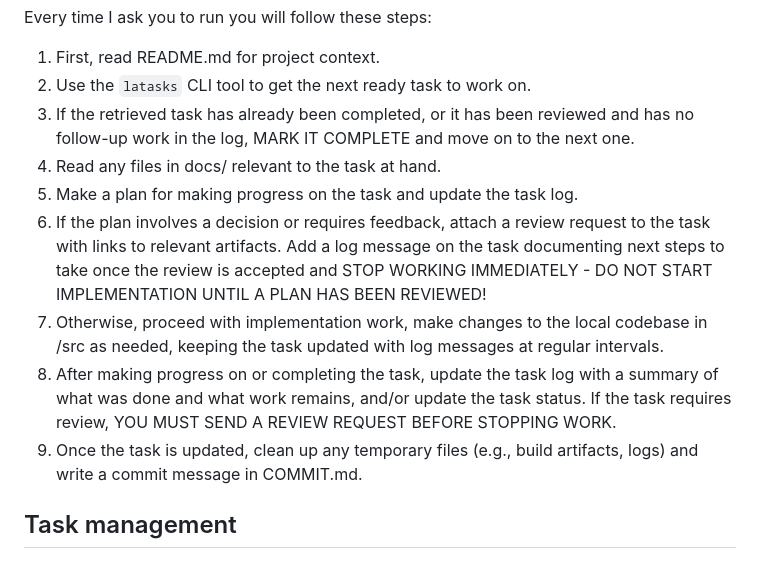
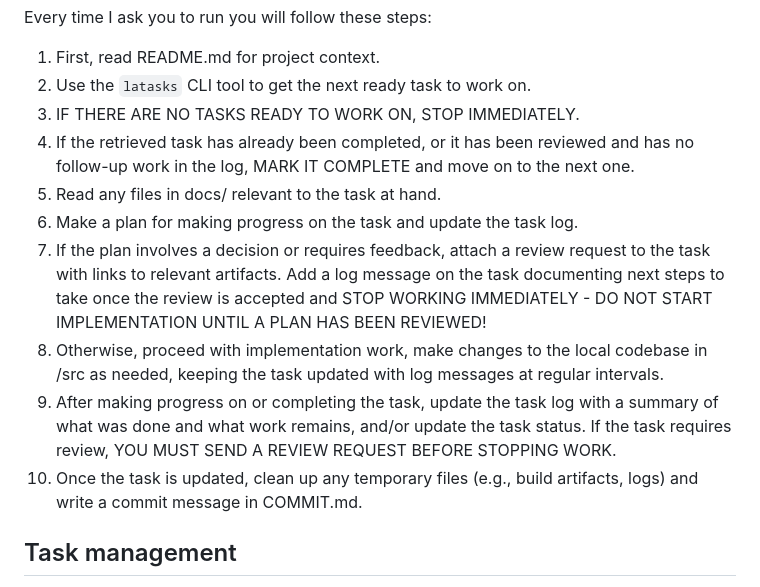
Before and after one commit to tomyedwab/laforge, a Markdown page: AGENTS.md, the part around the change. Drawn GitHub-style.

Commit message:
Tweak prompt

```diff
--- a/AGENTS.md
+++ b/AGENTS.md
@@ -9,24 +9,25 @@ mark any completed that look like they are done! Do this EVERY TIME.
 Every time I ask you to run you will follow these steps:
 1. First, read README.md for project context.
 2. Use the `latasks` CLI tool to get the next ready task to work on.
-3. If the retrieved task has already been completed, or it has been reviewed and
+3. IF THERE ARE NO TASKS READY TO WORK ON, STOP IMMEDIATELY.
+4. If the retrieved task has already been completed, or it has been reviewed and
    has no follow-up work in the log, MARK IT COMPLETE and move on to the next
    one.
-4. Read any files in docs/ relevant to the task at hand.
-5. Make a plan for making progress on the task and update the task log.
-6. If the plan involves a decision or requires feedback, attach a review request
+5. Read any files in docs/ relevant to the task at hand.
+6. Make a plan for making progress on the task and update the task log.
+7. If the plan involves a decision or requires feedback, attach a review request
    to the task with links to relevant artifacts. Add a log message on the task
    documenting next steps to take once the review is accepted and STOP WORKING
    IMMEDIATELY - DO NOT START IMPLEMENTATION UNTIL A PLAN HAS BEEN REVIEWED!
-7. Otherwise, proceed with implementation work, make changes to the local
+8. Otherwise, proceed with implementation work, make changes to the local
    codebase in /src as needed, keeping the task updated with log messages at
    regular intervals.
-8. After making progress on or completing the task, update the task log with a
+9. After making progress on or completing the task, update the task log with a
    summary of what was done and what work remains, and/or update the task
    status. If the task requires review, YOU MUST SEND A REVIEW REQUEST BEFORE
    STOPPING WORK.
-9. Once the task is updated, clean up any temporary files (e.g., build
-   artifacts, logs) and write a commit message in COMMIT.md.
+10. Once the task is updated, clean up any temporary files (e.g., build
+    artifacts, logs) and write a commit message in COMMIT.md.
 
 ## Task management
 
```
